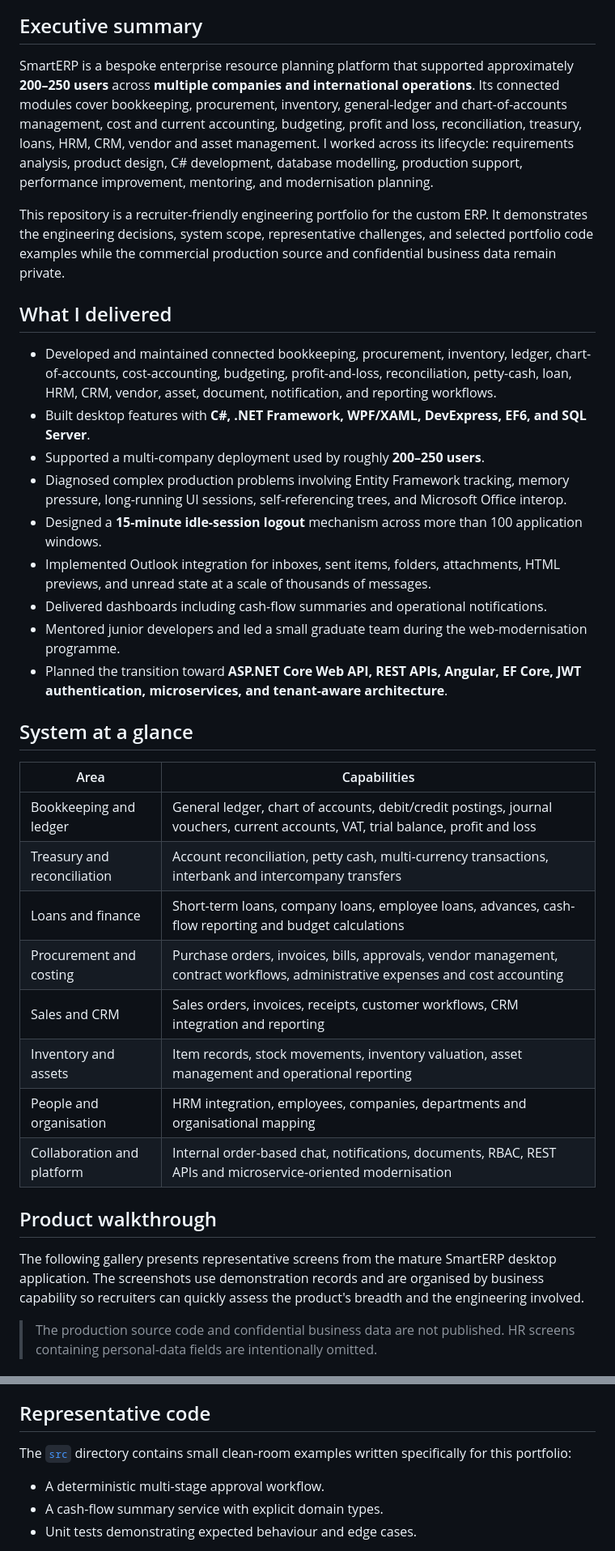
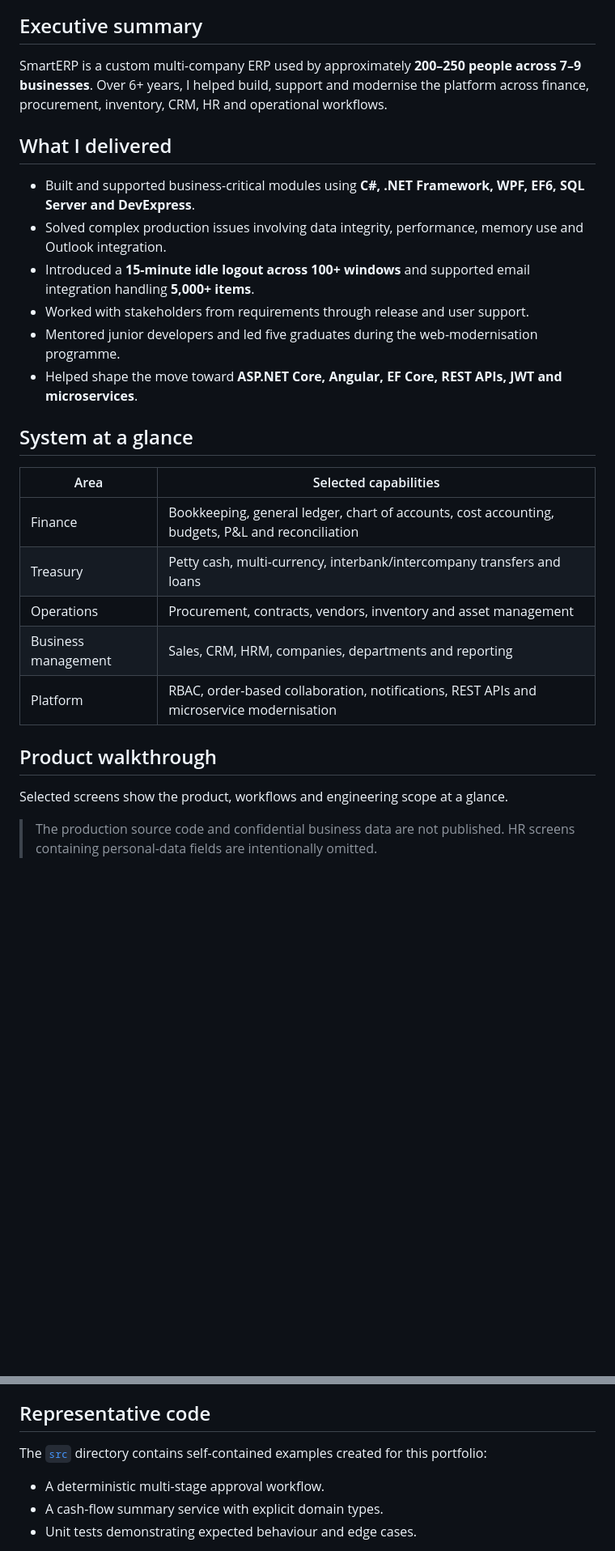
Before and after one commit to talhajavedawan/SmartERP-Portfolio, a Markdown page: README.md, 2 parts joined by grey strips. Shown at 81% size. Drawn GitHub-style; blank space fills up the shorter version.

Commit message:
Refine portfolio for faster recruiter scanning

```diff
--- a/README.md
+++ b/README.md
@@ -11,38 +11,30 @@
 
 ## Executive summary
 
-SmartERP is a bespoke enterprise resource planning platform that supported approximately **200–250 users** across **multiple companies and international operations**. Its connected modules cover bookkeeping, procurement, inventory, general-ledger and chart-of-accounts management, cost and current accounting, budgeting, profit and loss, reconciliation, treasury, loans, HRM, CRM, vendor and asset management. I worked across its lifecycle: requirements analysis, product design, C# development, database modelling, production support, performance improvement, mentoring, and modernisation planning.
-
-This repository is a recruiter-friendly engineering portfolio for the custom ERP. It demonstrates the engineering decisions, system scope, representative challenges, and selected portfolio code examples while the commercial production source and confidential business data remain private.
+SmartERP is a custom multi-company ERP used by approximately **200–250 people across 7–9 businesses**. Over 6+ years, I helped build, support and modernise the platform across finance, procurement, inventory, CRM, HR and operational workflows.
 
 ## What I delivered
 
-- Developed and maintained connected bookkeeping, procurement, inventory, ledger, chart-of-accounts, cost-accounting, budgeting, profit-and-loss, reconciliation, petty-cash, loan, HRM, CRM, vendor, asset, document, notification, and reporting workflows.
-- Built desktop features with **C#, .NET Framework, WPF/XAML, DevExpress, EF6, and SQL Server**.
-- Supported a multi-company deployment used by roughly **200–250 users**.
-- Diagnosed complex production problems involving Entity Framework tracking, memory pressure, long-running UI sessions, self-referencing trees, and Microsoft Office interop.
-- Designed a **15-minute idle-session logout** mechanism across more than 100 application windows.
-- Implemented Outlook integration for inboxes, sent items, folders, attachments, HTML previews, and unread state at a scale of thousands of messages.
-- Delivered dashboards including cash-flow summaries and operational notifications.
-- Mentored junior developers and led a small graduate team during the web-modernisation programme.
-- Planned the transition toward **ASP.NET Core Web API, REST APIs, Angular, EF Core, JWT authentication, microservices, and tenant-aware architecture**.
+- Built and supported business-critical modules using **C#, .NET Framework, WPF, EF6, SQL Server and DevExpress**.
+- Solved complex production issues involving data integrity, performance, memory use and Outlook integration.
+- Introduced a **15-minute idle logout across 100+ windows** and supported email integration handling **5,000+ items**.
+- Worked with stakeholders from requirements through release and user support.
+- Mentored junior developers and led five graduates during the web-modernisation programme.
+- Helped shape the move toward **ASP.NET Core, Angular, EF Core, REST APIs, JWT and microservices**.
 
 ## System at a glance
 
-| Area | Capabilities |
+| Area | Selected capabilities |
 |---|---|
-| Bookkeeping and ledger | General ledger, chart of accounts, debit/credit postings, journal vouchers, current accounts, VAT, trial balance, profit and loss |
-| Treasury and reconciliation | Account reconciliation, petty cash, multi-currency transactions, interbank and intercompany transfers |
-| Loans and finance | Short-term loans, company loans, employee loans, advances, cash-flow reporting and budget calculations |
-| Procurement and costing | Purchase orders, invoices, bills, approvals, vendor management, contract workflows, administrative expenses and cost accounting |
-| Sales and CRM | Sales orders, invoices, receipts, customer workflows, CRM integration and reporting |
-| Inventory and assets | Item records, stock movements, inventory valuation, asset management and operational reporting |
-| People and organisation | HRM integration, employees, companies, departments and organisational mapping |
-| Collaboration and platform | Internal order-based chat, notifications, documents, RBAC, REST APIs and microservice-oriented modernisation |
+| Finance | Bookkeeping, general ledger, chart of accounts, cost accounting, budgets, P&L and reconciliation |
+| Treasury | Petty cash, multi-currency, interbank/intercompany transfers and loans |
+| Operations | Procurement, contracts, vendors, inventory and asset management |
+| Business management | Sales, CRM, HRM, companies, departments and reporting |
+| Platform | RBAC, order-based collaboration, notifications, REST APIs and microservice modernisation |
 
 ## Product walkthrough
 
-The following gallery presents representative screens from the mature SmartERP desktop application. The screenshots use demonstration records and are organised by business capability so recruiters can quickly assess the product's breadth and the engineering involved.
+Selected screens show the product, workflows and engineering scope at a glance.
 
 > The production source code and confidential business data are not published. HR screens containing personal-data fields are intentionally omitted.
 
@@ -157,7 +149,7 @@ My contribution extended beyond coding: stakeholder discussions, prioritisation,
 
 ## Representative code
 
-The [`src`](src/) directory contains small clean-room examples written specifically for this portfolio:
+The [`src`](src/) directory contains self-contained examples created for this portfolio:
 
 - A deterministic multi-stage approval workflow.
 - A cash-flow summary service with explicit domain types.
```
Also changed, not shown: other parts of README.md (+1 -1 lines).
